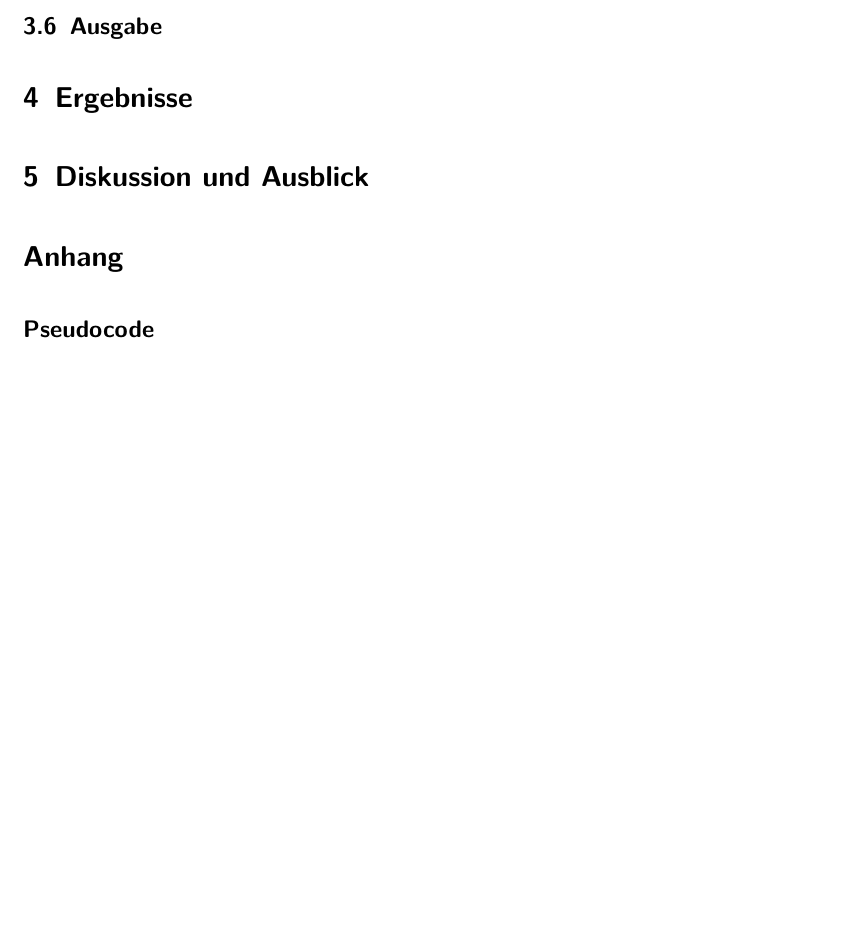
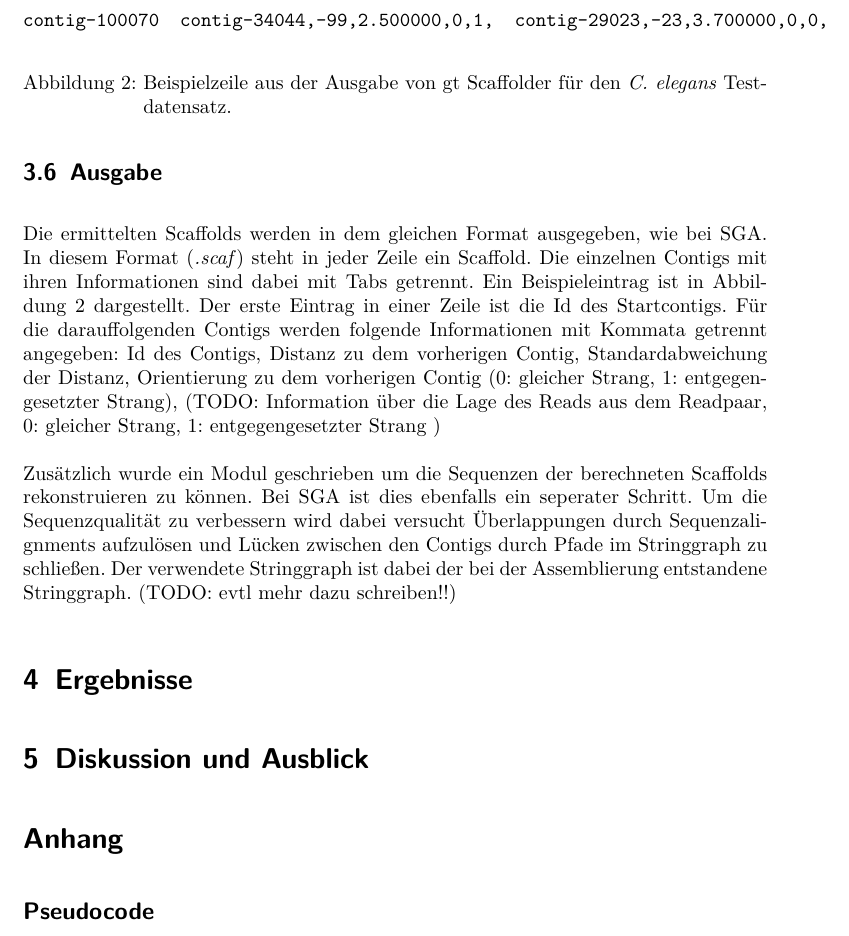
Before and after one commit to dorleosterode/gt-scaffold, a LaTeX paper (doc/ausarbeitung.tex): part of page 6 of 10, cut at the place of the change, the shorter picture padded with empty space. Compiled offline with pdfLaTeX.

Commit message:
text zur ausgabe hinzugefuegt

```diff
--- a/doc/ausarbeitung.tex
+++ b/doc/ausarbeitung.tex
@@ -216,7 +216,33 @@ Der Pseudocode für die Berechnung des Scaffolds ist in Algorithmus
 \ref{alg: Scaffold} dargestellt.
 
 \subsection{Ausgabe}
+Die ermittelten Scaffolds werden in dem gleichen Format ausgegeben,
+wie bei SGA. In diesem Format (\textit{.scaf}) steht in jeder Zeile
+ein Scaffold. Die einzelnen Contigs mit ihren Informationen sind dabei
+mit Tabs getrennt. Ein Beispieleintrag ist in Abbildung \ref{abb:
+  scaf} dargestellt. Der erste Eintrag in einer Zeile ist die Id des
+Startcontigs. Für die darauffolgenden Contigs werden folgende
+Informationen mit Kommata getrennt angegeben: Id des Contigs, Distanz
+zu dem vorherigen Contig, Standardabweichung der Distanz, Orientierung
+zu dem vorherigen Contig (0: gleicher Strang, 1: entgegengesetzter
+Strang), (TODO: Information über die Lage des Reads aus dem Readpaar,
+0: gleicher Strang, 1: entgegengesetzter Strang )
 
+\begin{figure}
+\begin{verbatim}
+contig-100070  contig-34044,-99,2.500000,0,1,  contig-29023,-23,3.700000,0,0,
+\end{verbatim}
+\caption{\label{abb: scaf}Beispielzeile aus der Ausgabe von gt
+  Scaffolder für den \textit{C. elegans} Testdatensatz.}
+\end{figure}
+
+Zusätzlich wurde ein Modul geschrieben um die Sequenzen der
+berechneten Scaffolds rekonstruieren zu können. Bei SGA ist dies
+ebenfalls ein seperater Schritt. Um die Sequenzqualität zu verbessern
+wird dabei versucht Überlappungen durch Sequenzalignments aufzulösen
+und Lücken zwischen den Contigs durch Pfade im Stringgraph zu
+schließen. Der verwendete Stringgraph ist dabei der bei der
+Assemblierung entstandene Stringgraph. (TODO: evtl mehr dazu schreiben!!)
 
 \section{Ergebnisse}
 
```
